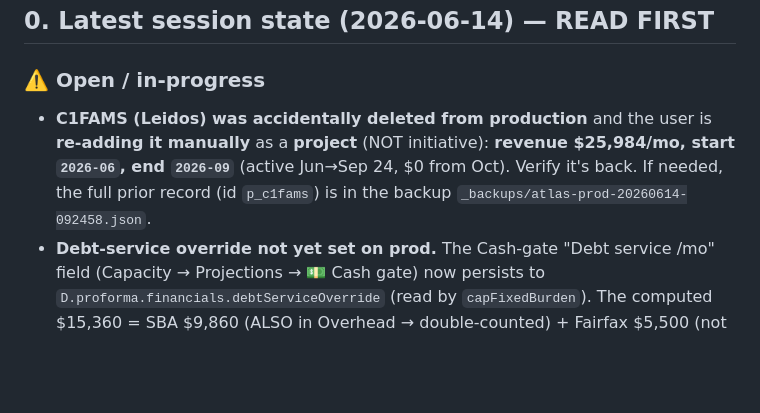
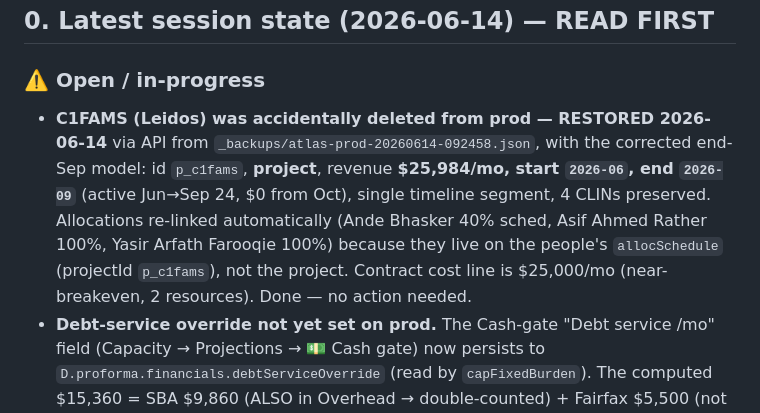
Before and after one commit to igrant9679/CFResourcePlanner, a Markdown page: PROJECT_HANDOFF.md, the part around the change. Drawn GitHub-style; blank space fills up the shorter version.

Commit message:
docs: C1FAMS restored to prod — update handoff
Co-Authored-By: Claude Opus 4.8 <noreply@anthropic.com>

```diff
--- a/PROJECT_HANDOFF.md
+++ b/PROJECT_HANDOFF.md
@@ -16,11 +16,14 @@ or a new AI session.
 ## 0. Latest session state (2026-06-14) — READ FIRST
 
 ### ⚠️ Open / in-progress
-- **C1FAMS (Leidos) was accidentally deleted from production** and the user is
-  **re-adding it manually** as a **project** (NOT initiative): **revenue
-  $25,984/mo, start `2026-06`, end `2026-09`** (active Jun→Sep 24, $0 from Oct).
-  Verify it's back. If needed, the full prior record (id `p_c1fams`) is in the
-  backup `_backups/atlas-prod-20260614-092458.json`.
+- **C1FAMS (Leidos) was accidentally deleted from prod — RESTORED 2026-06-14**
+  via API from `_backups/atlas-prod-20260614-092458.json`, with the corrected
+  end-Sep model: id `p_c1fams`, **project**, revenue **$25,984/mo, start `2026-06`,
+  end `2026-09`** (active Jun→Sep 24, $0 from Oct), single timeline segment, 4
+  CLINs preserved. Allocations re-linked automatically (Ande Bhasker 40% sched,
+  Asif Ahmed Rather 100%, Yasir Arfath Farooqie 100%) because they live on the
+  people's `allocSchedule` (projectId `p_c1fams`), not the project. Contract cost
+  line is $25,000/mo (near-breakeven, 2 resources). Done — no action needed.
 - **Debt-service override not yet set on prod.** The Cash-gate "Debt service /mo"
   field (Capacity → Projections → 💵 Cash gate) now persists to
   `D.proforma.financials.debtServiceOverride` (read by `capFixedBurden`). The
```
